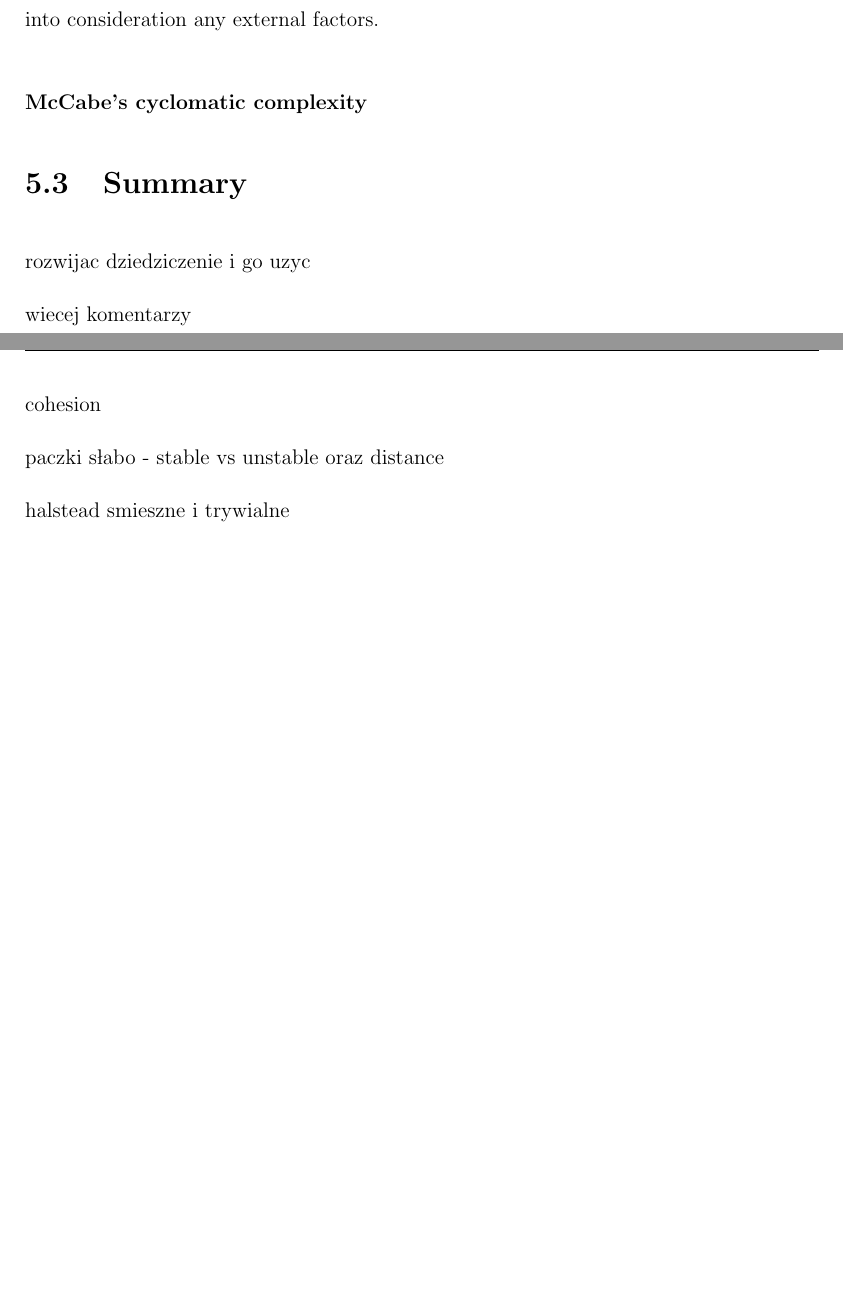
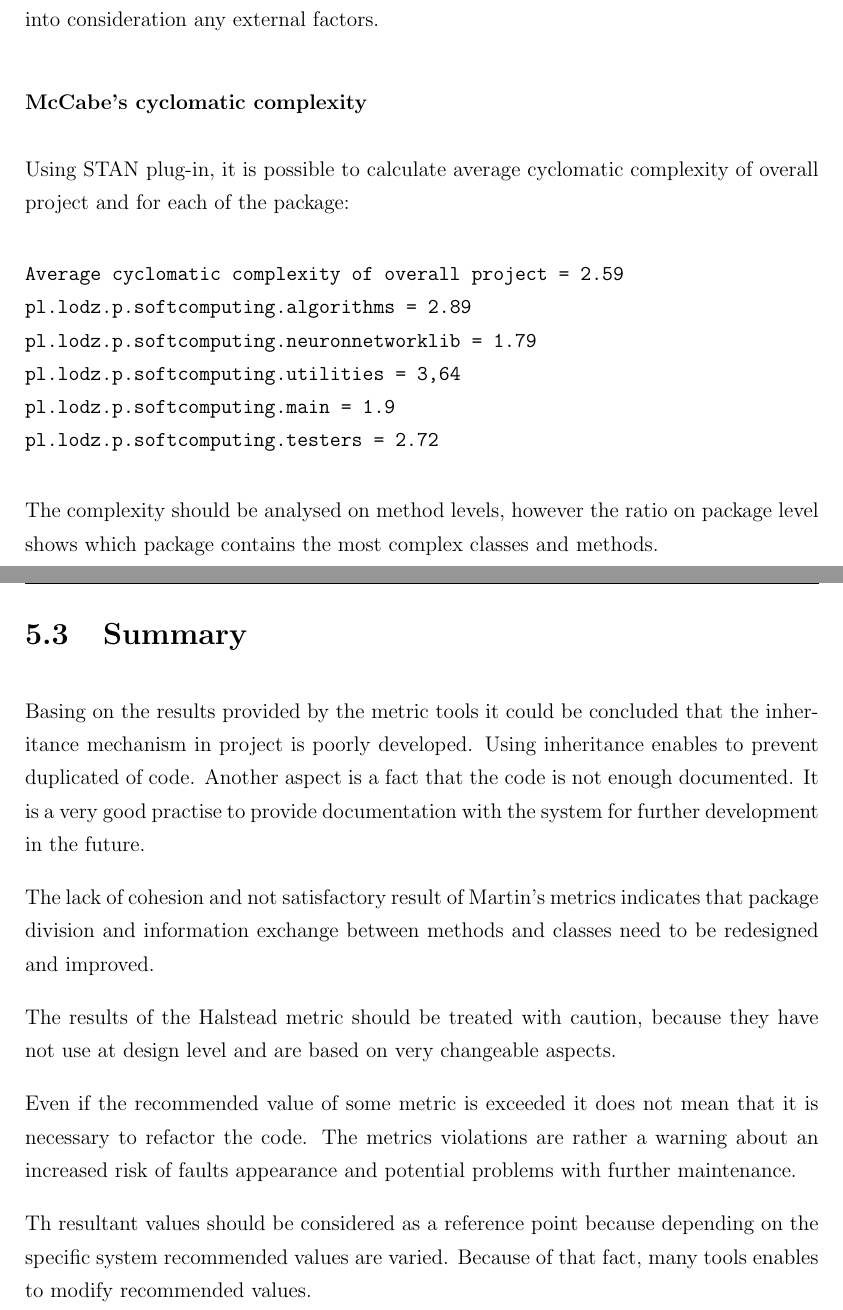
Before and after one commit to zbychooo/master-2013, a LaTeX thesis (main.tex, which reads ch5-metrics-practical.tex): two parts of pages 67 and 68 of 78 before the commit and two parts of pages 68 and 69 of 79 after it, joined at a grey line, cut so that both start at the same text, the shorter picture padded with empty space. Compiled offline with pdfLaTeX.

Commit message:
ch4 update ch5 finished

```diff
--- a/ch5-metrics-practical.tex
+++ b/ch5-metrics-practical.tex
@@ -60,18 +72,29 @@ For program level (L):
 For time to implement (T):
 \[T=\frac { 52699,9 }{ 18 } \approx 2903,88\quad seconds\]
 
-Basing on the results could be stated that implementation of researched package requires 48~minutes and 24~seconds. The obtained result is only theoretical and does not take into consideration any external factors.
+Basing on the results could be stated that implementation of researched package requires \textit{48~minutes and 24~seconds}. The obtained result is only theoretical and does not take into consideration any external factors.
 
 \subsubsection*{McCabe's cyclomatic complexity}
 
+Using STAN plug-in, it is possible to calculate average cyclomatic complexity of overall project and for each of the package:
+\begin{verbatim}
+Average cyclomatic complexity of overall project = 2.59
+pl.lodz.p.softcomputing.algorithms = 2.89
+pl.lodz.p.softcomputing.neuronnetworklib = 1.79
+pl.lodz.p.softcomputing.utilities = 3,64
+pl.lodz.p.softcomputing.main = 1.9
+pl.lodz.p.softcomputing.testers = 2.72
+\end{verbatim}
+
+The complexity should be analysed on method levels, however the ratio on package level shows which package contains the most complex classes and methods.
 
 \section{Summary}
-rozwijac dziedziczenie i go uzyc
+Basing on the results provided by the metric tools it could be concluded that the inheritance mechanism in project is poorly developed. Using inheritance enables to prevent duplicated of code. Another aspect is a fact that the code is not enough documented. It is a very good practise to provide documentation with the system for further development in the future.
 
-wiecej komentarzy
+The lack of cohesion and not satisfactory result of Martin's metrics indicates that package division and information exchange between methods and classes need to be redesigned and improved.
 
-cohesion
+The results of the Halstead metric should be treated with caution, because they have not use at design level and are based on very changeable aspects.
 
-paczki słabo - stable vs unstable   oraz distance
+Even if the recommended value of some metric is exceeded it does not mean that it is necessary to refactor the code. The metrics violations are rather a warning about an increased risk of faults appearance and potential problems with further maintenance.
 
-halstead smieszne i trywialne
+Th resultant values should be considered as a reference point because depending on the specific system recommended values are varied. Because of that fact, many tools enables to modify  recommended values.
```
Also changed, not shown: ch4-metrics-tools.tex (+1 -1 lines), img/str.png (added), ch5-metrics-practical.tex (14 more changed lines).
